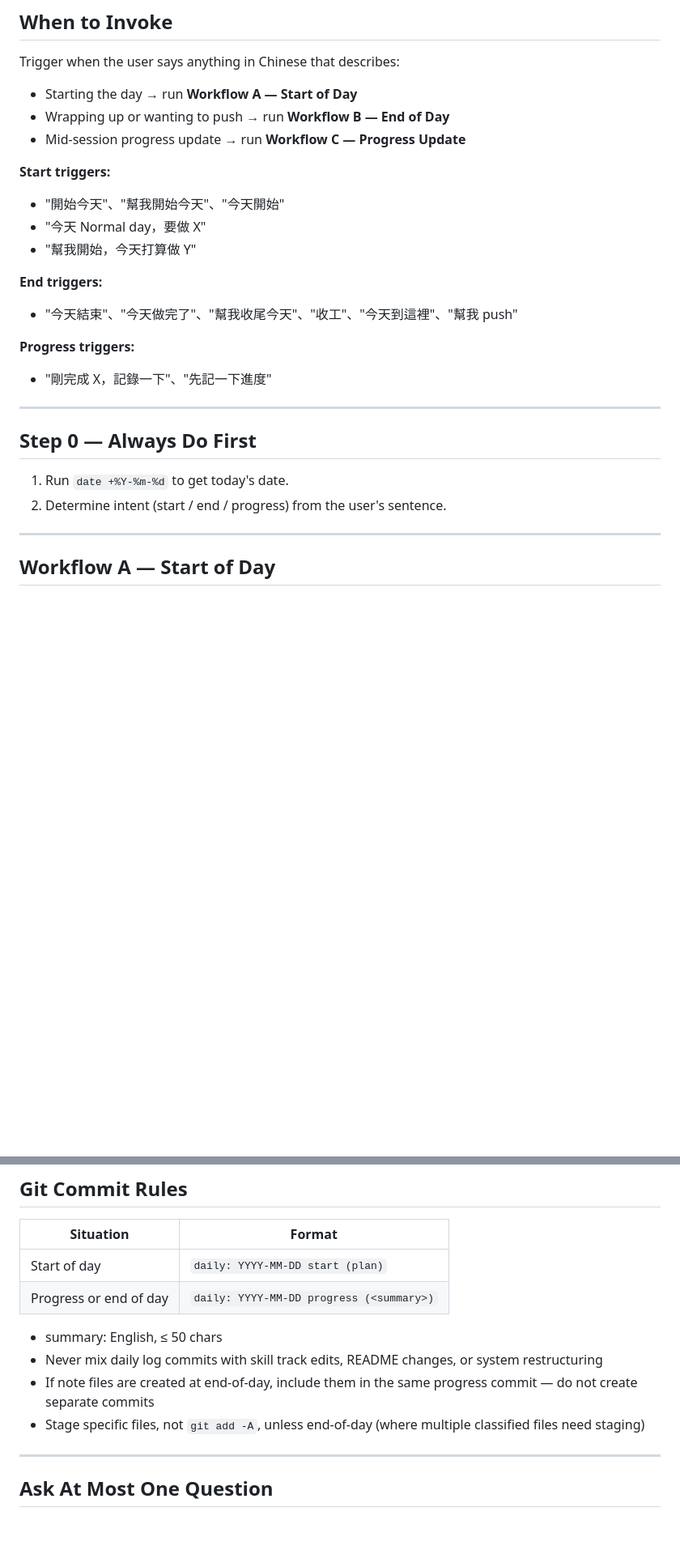
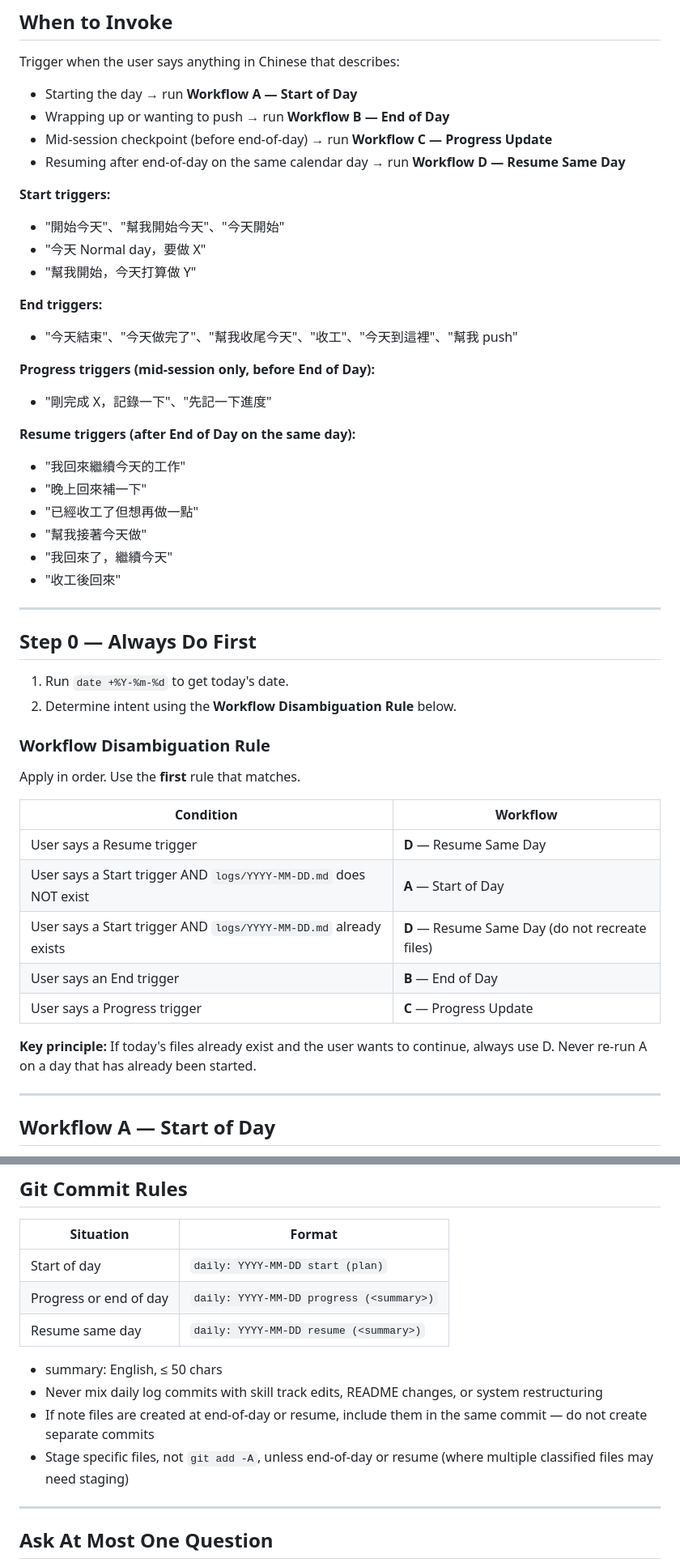
Before and after one commit to ytzc/tzc-engineering-growth-system, a Markdown page: .claude/commands/daily-repo-operator.md, 2 parts joined by grey strips. Shown at 81% size. Drawn GitHub-style; blank space fills up the shorter version.

```diff
--- a/.claude/commands/daily-repo-operator.md
+++ b/.claude/commands/daily-repo-operator.md
@@ -25,7 +25,8 @@ Three files serve distinct roles. Never mix them.
 Trigger when the user says anything in Chinese that describes:
 - Starting the day → run **Workflow A — Start of Day**
 - Wrapping up or wanting to push → run **Workflow B — End of Day**
-- Mid-session progress update → run **Workflow C — Progress Update**
+- Mid-session checkpoint (before end-of-day) → run **Workflow C — Progress Update**
+- Resuming after end-of-day on the same calendar day → run **Workflow D — Resume Same Day**
 
 **Start triggers:**
 - "開始今天"、"幫我開始今天"、"今天開始"
@@ -35,15 +36,37 @@ Trigger when the user says anything in Chinese that describes:
 **End triggers:**
 - "今天結束"、"今天做完了"、"幫我收尾今天"、"收工"、"今天到這裡"、"幫我 push"
 
-**Progress triggers:**
+**Progress triggers (mid-session only, before End of Day):**
 - "剛完成 X，記錄一下"、"先記一下進度"
+
+**Resume triggers (after End of Day on the same day):**
+- "我回來繼續今天的工作"
+- "晚上回來補一下"
+- "已經收工了但想再做一點"
+- "幫我接著今天做"
+- "我回來了，繼續今天"
+- "收工後回來"
 
 ---
 
 ## Step 0 — Always Do First
 
 1. Run `date +%Y-%m-%d` to get today's date.
-2. Determine intent (start / end / progress) from the user's sentence.
+2. Determine intent using the **Workflow Disambiguation Rule** below.
+
+### Workflow Disambiguation Rule
+
+Apply in order. Use the **first** rule that matches.
+
+| Condition | Workflow |
+|---|---|
+| User says a Resume trigger | **D** — Resume Same Day |
+| User says a Start trigger AND `logs/YYYY-MM-DD.md` does NOT exist | **A** — Start of Day |
+| User says a Start trigger AND `logs/YYYY-MM-DD.md` already exists | **D** — Resume Same Day (do not recreate files) |
+| User says an End trigger | **B** — End of Day |
+| User says a Progress trigger | **C** — Progress Update |
+
+**Key principle:** If today's files already exist and the user wants to continue, always use D. Never re-run A on a day that has already been started.
 
 ---
 
@@ -371,11 +447,12 @@ If no keyword matches, read `NOW/focus.md` and use the first active track.
 |---|---|
 | Start of day | `daily: YYYY-MM-DD start (plan)` |
 | Progress or end of day | `daily: YYYY-MM-DD progress (<summary>)` |
+| Resume same day | `daily: YYYY-MM-DD resume (<summary>)` |
 
 - summary: English, ≤ 50 chars
 - Never mix daily log commits with skill track edits, README changes, or system restructuring
-- If note files are created at end-of-day, include them in the same progress commit — do not create separate commits
-- Stage specific files, not `git add -A`, unless end-of-day (where multiple classified files need staging)
+- If note files are created at end-of-day or resume, include them in the same commit — do not create separate commits
+- Stage specific files, not `git add -A`, unless end-of-day or resume (where multiple classified files may need staging)
 
 ---
 
```
Also changed, not shown: other parts of .claude/commands/daily-repo-operator.md (+59 -6 lines).
